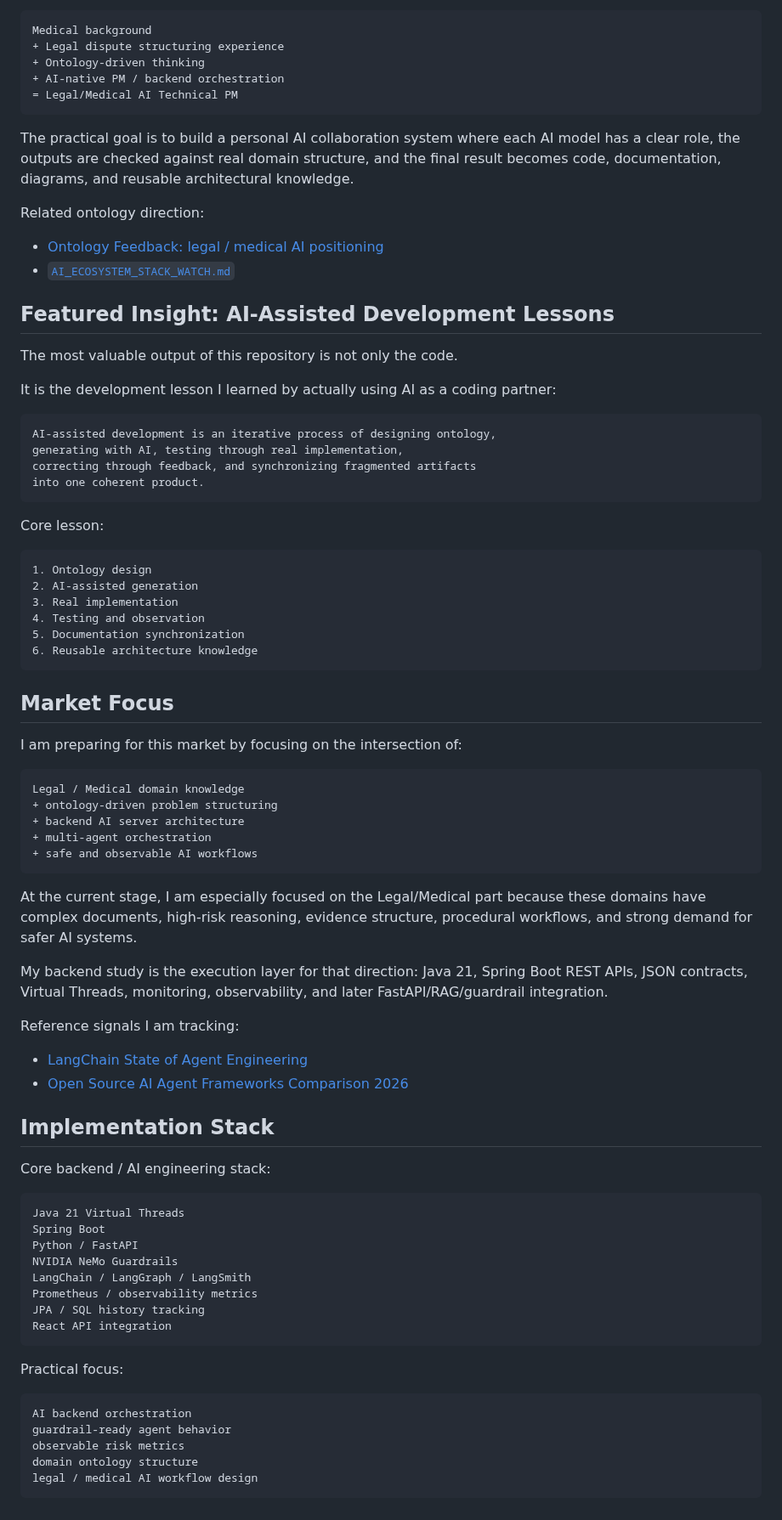
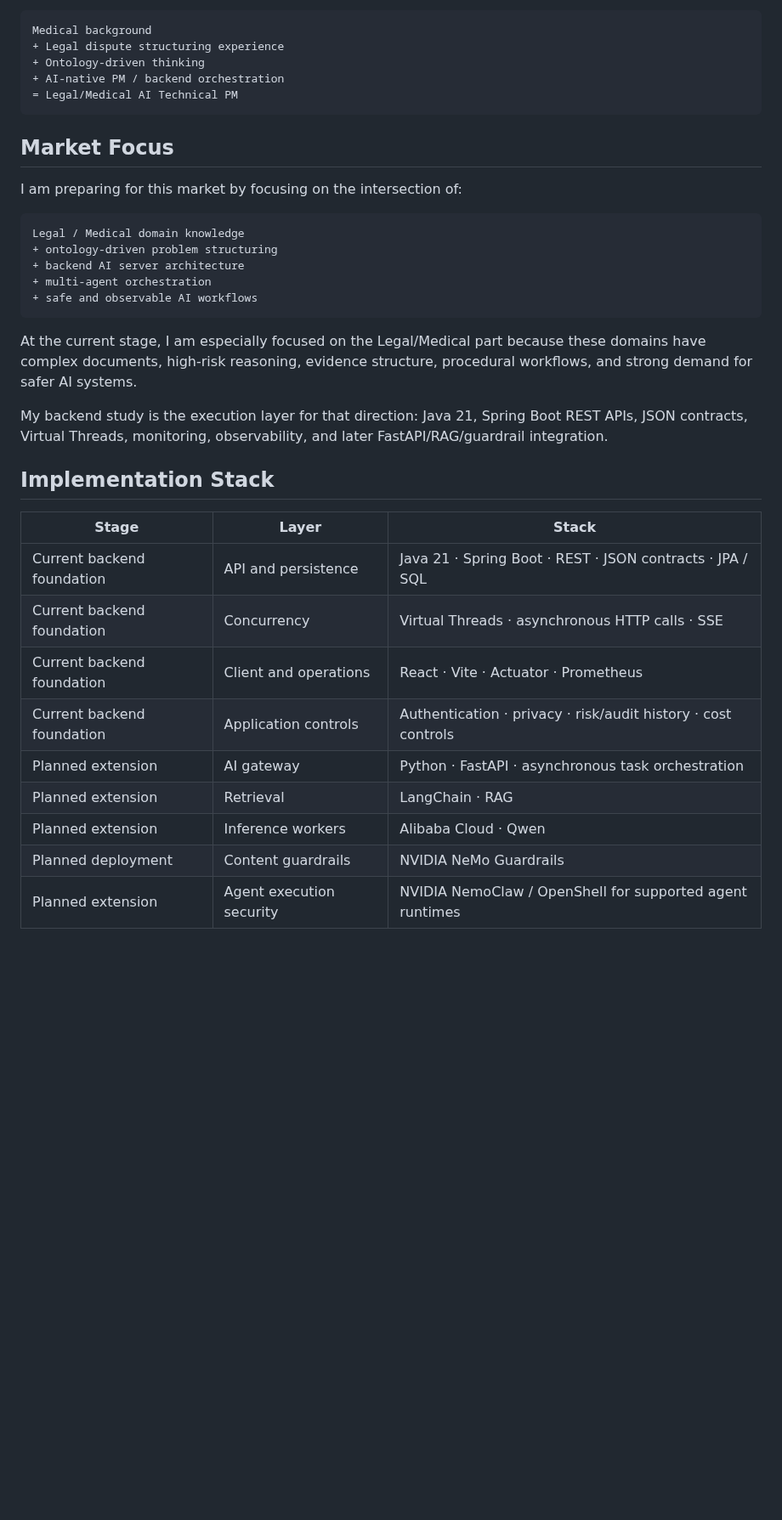
Before and after one commit to ai-agent-orchestrator/ai-multi-agent-orchestration, a Markdown page: README.md, the part around one of its changes. Shown at 85% size. Rendered like a GitHub page; blank space fills up the shorter version.

````diff
--- a/README.md
+++ b/README.md
@@ -70,42 +16,11 @@ Medical background
 = Legal/Medical AI Technical PM
 ```
 
-The practical goal is to build a personal AI collaboration system where each AI model has a clear role, the outputs are checked against real domain structure, and the final result becomes code, documentation, diagrams, and reusable architectural knowledge.
-
-Related ontology direction:
-
-- [Ontology Feedback: legal / medical AI positioning](https://github.com/ai-agent-orchestrator/ontology-feedback)
-- [`AI_ECOSYSTEM_STACK_WATCH.md`](AI_ECOSYSTEM_STACK_WATCH.md)
-
-## Featured Insight: AI-Assisted Development Lessons
-
-The most valuable output of this repository is not only the code.
-
-It is the development lesson I learned by actually using AI as a coding partner:
-
-```text
-AI-assisted development is an iterative process of designing ontology,
-generating with AI, testing through real implementation,
-correcting through feedback, and synchronizing fragmented artifacts
-into one coherent product.
-```
-
-Core lesson:
-
-```text
-1. Ontology design
-2. AI-assisted generation
-3. Real implementation
-4. Testing and observation
-5. Documentation synchronization
-6. Reusable architecture knowledge
-```
-
 ## Market Focus
 
 I am preparing for this market by focusing on the intersection of:
 
-```text
+```diff
 Legal / Medical domain knowledge
 + ontology-driven problem structuring
 + backend AI server architecture
@@ -117,32 +32,16 @@ At the current stage, I am especially focused on the Legal/Medical part because
 
 My backend study is the execution layer for that direction: Java 21, Spring Boot REST APIs, JSON contracts, Virtual Threads, monitoring, observability, and later FastAPI/RAG/guardrail integration.
 
-Reference signals I am tracking:
-
-- [LangChain State of Agent Engineering](https://www.langchain.com/state-of-agent-engineering)
-- [Open Source AI Agent Frameworks Comparison 2026](https://alicelabs.ai/en/insights/open-source-ai-agent-frameworks-comparison-2026)
-
 ## Implementation Stack
 
-Core backend / AI engineering stack:
-
-```text
-Java 21 Virtual Threads
-Spring Boot
-Python / FastAPI
-NVIDIA NeMo Guardrails
-LangChain / LangGraph / LangSmith
-Prometheus / observability metrics
-JPA / SQL history tracking
-React API integration
-```
-
-Practical focus:
-
-```text
-AI backend orchestration
-guardrail-ready agent behavior
-observable risk metrics
-domain ontology structure
-legal / medical AI workflow design
-```
+| Stage | Layer | Stack |
+| --- | --- | --- |
+| Current backend foundation | API and persistence | Java 21 · Spring Boot · REST · JSON contracts · JPA / SQL |
+| Current backend foundation | Concurrency | Virtual Threads · asynchronous HTTP calls · SSE |
+| Current backend foundation | Client and operations | React · Vite · Actuator · Prometheus |
+| Current backend foundation | Application controls | Authentication · privacy · risk/audit history · cost controls |
+| Planned extension | AI gateway | Python · FastAPI · asynchronous task orchestration |
+| Planned extension | Retrieval | LangChain · RAG |
+| Planned extension | Inference workers | Alibaba Cloud · Qwen |
+| Planned deployment | Content guardrails | NVIDIA NeMo Guardrails |
+| Planned extension | Agent execution security | NVIDIA NemoClaw / OpenShell for supported agent runtimes |
````
Also changed, not shown: other parts of README.md (+5 -59 lines), assets/diagrams/orchestration-architecture-dark.png (added), assets/diagrams/orchestration-runtime-dark.png (added), 4 other files.
